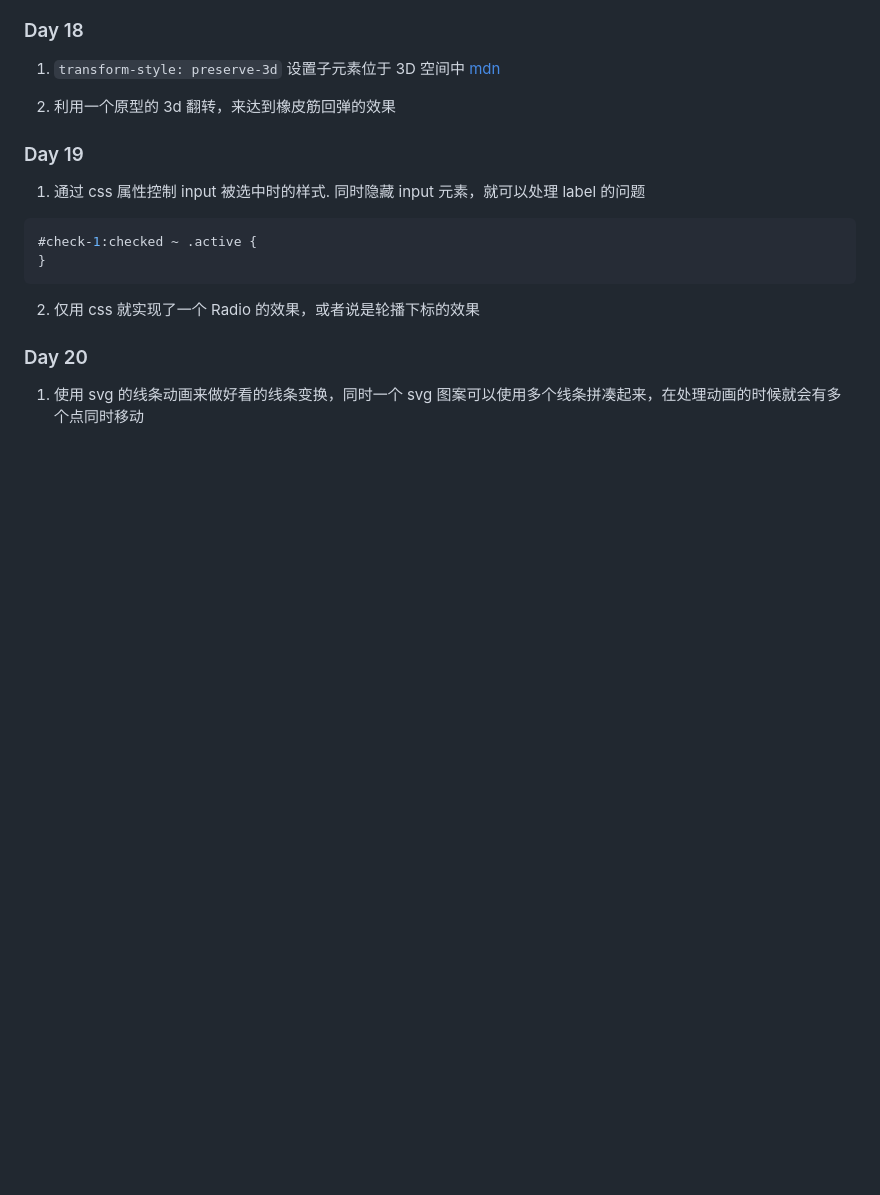
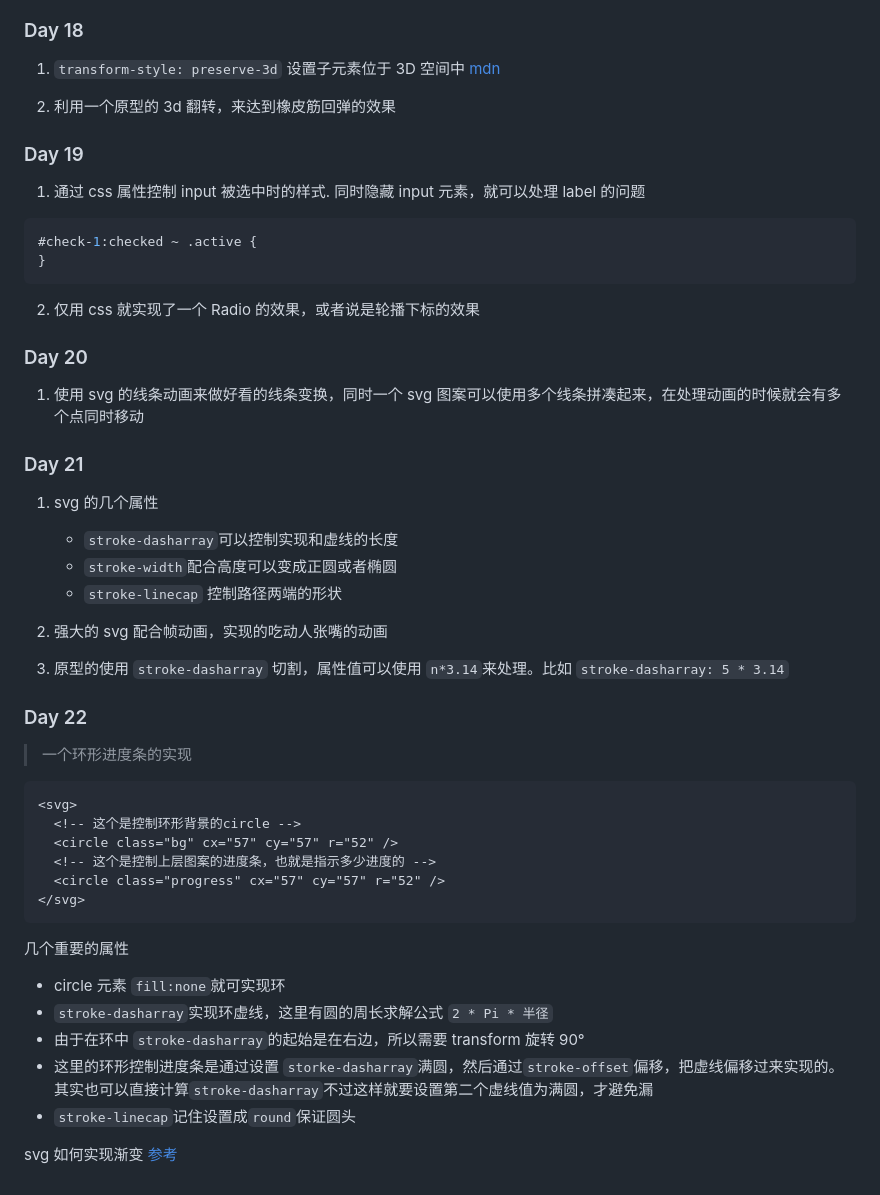
Before and after one commit to ManiacHanz/Learning-Notes, a Markdown page: css/100dayscss.md, the part around the change. GitHub-like rendering; blank space fills up the shorter version.

Commit message:
100dayscss

````diff
--- a/css/100dayscss.md
+++ b/css/100dayscss.md
@@ -352,3 +352,38 @@ $speed: 5s; // 60s for realtime
 ### Day 20
 
 1. 使用 svg 的线条动画来做好看的线条变换，同时一个 svg 图案可以使用多个线条拼凑起来，在处理动画的时候就会有多个点同时移动
+
+### Day 21
+
+1. svg 的几个属性
+
+   - `stroke-dasharray`可以控制实现和虚线的长度
+   - `stroke-width`配合高度可以变成正圆或者椭圆
+   - `stroke-linecap` 控制路径两端的形状
+
+2. 强大的 svg 配合帧动画，实现的吃动人张嘴的动画
+
+3. 原型的使用 `stroke-dasharray` 切割，属性值可以使用 `n*3.14`来处理。比如 `stroke-dasharray: 5 * 3.14`
+
+### Day 22
+
+> 一个环形进度条的实现
+
+```html
+<svg>
+  <!-- 这个是控制环形背景的circle -->
+  <circle class="bg" cx="57" cy="57" r="52" />
+  <!-- 这个是控制上层图案的进度条，也就是指示多少进度的 -->
+  <circle class="progress" cx="57" cy="57" r="52" />
+</svg>
+```
+
+几个重要的属性
+
+- circle 元素 `fill:none`就可实现环
+- `stroke-dasharray`实现环虚线，这里有圆的周长求解公式 `2 * Pi * 半径`
+- 由于在环中 `stroke-dasharray`的起始是在右边，所以需要 transform 旋转 90°
+- 这里的环形控制进度条是通过设置 `storke-dasharray`满圆，然后通过`stroke-offset`偏移，把虚线偏移过来实现的。其实也可以直接计算`stroke-dasharray`不过这样就要设置第二个虚线值为满圆，才避免漏
+- `stroke-linecap`记住设置成`round`保证圆头
+
+svg 如何实现渐变 [参考](http://www.htmleaf.com/ziliaoku/qianduanjiaocheng/201504141680.html)
````
